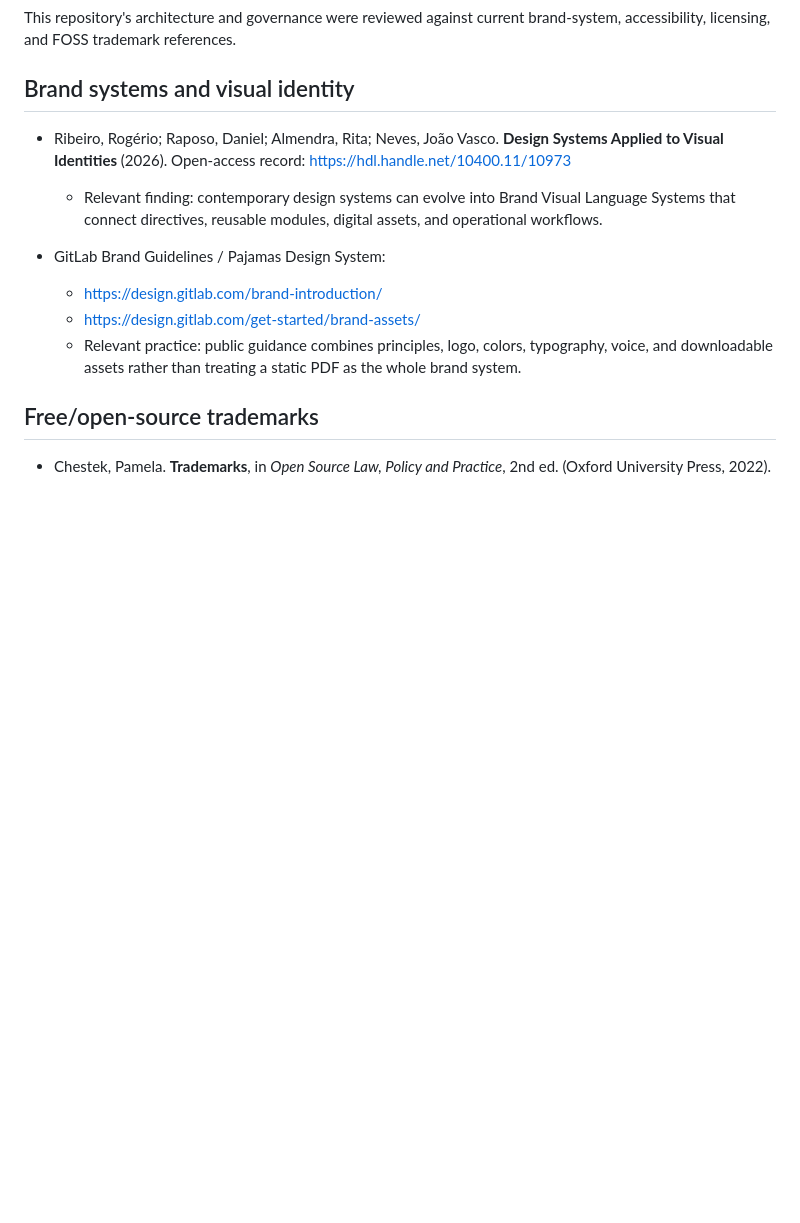
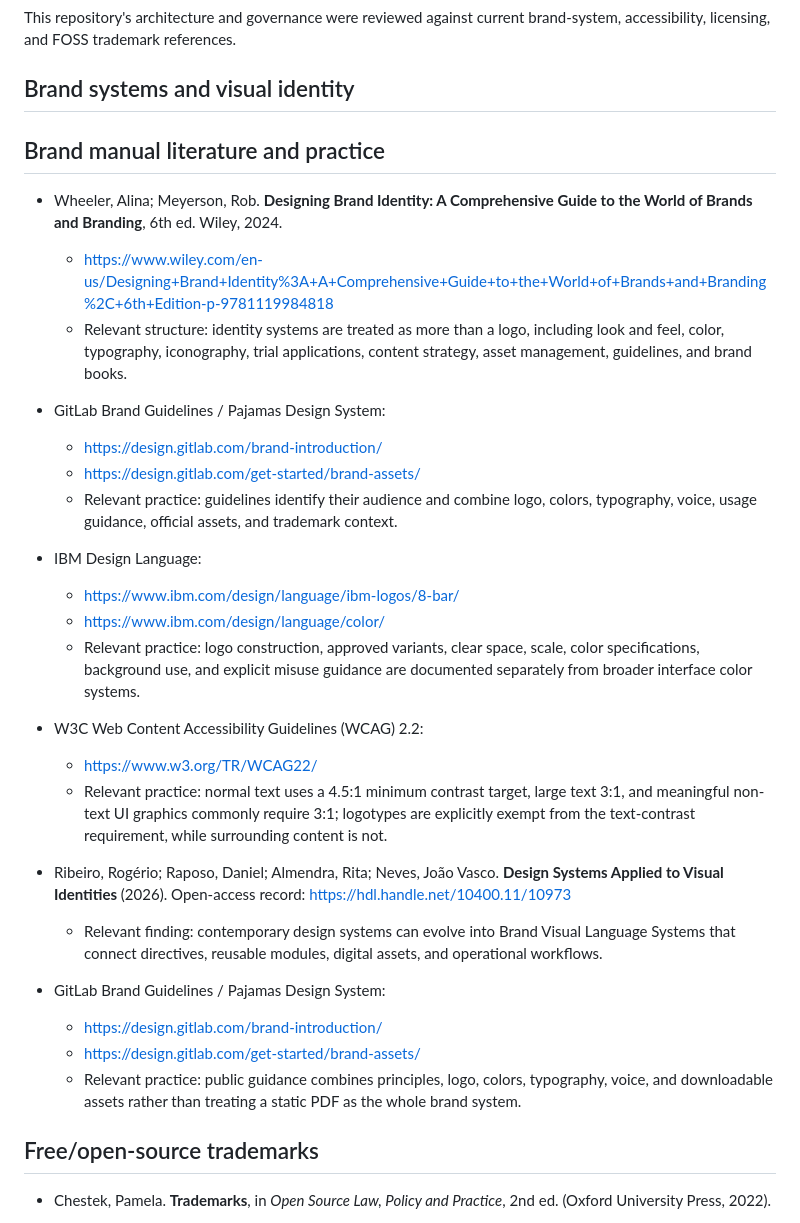
Before and after one commit to LibreSign/brand, a Markdown page: docs/references.md, the part around the change. Drawn GitHub-style; blank space fills up the shorter version.

Commit message:
docs: record brand manual research references
Signed-off-by: Vitor Mattos <vitor@php.rio>

```diff
--- a/docs/references.md
+++ b/docs/references.md
@@ -8,6 +8,27 @@ SPDX-License-Identifier: CC-BY-SA-4.0
 This repository's architecture and governance were reviewed against current brand-system, accessibility, licensing, and FOSS trademark references.
 
 ## Brand systems and visual identity
+
+## Brand manual literature and practice
+
+- Wheeler, Alina; Meyerson, Rob. **Designing Brand Identity: A Comprehensive Guide to the World of Brands and Branding**, 6th ed. Wiley, 2024.
+  - https://www.wiley.com/en-us/Designing+Brand+Identity%3A+A+Comprehensive+Guide+to+the+World+of+Brands+and+Branding%2C+6th+Edition-p-9781119984818
+  - Relevant structure: identity systems are treated as more than a logo, including look and feel, color, typography, iconography, trial applications, content strategy, asset management, guidelines, and brand books.
+
+- GitLab Brand Guidelines / Pajamas Design System:
+  - https://design.gitlab.com/brand-introduction/
+  - https://design.gitlab.com/get-started/brand-assets/
+  - Relevant practice: guidelines identify their audience and combine logo, colors, typography, voice, usage guidance, official assets, and trademark context.
+
+- IBM Design Language:
+  - https://www.ibm.com/design/language/ibm-logos/8-bar/
+  - https://www.ibm.com/design/language/color/
+  - Relevant practice: logo construction, approved variants, clear space, scale, color specifications, background use, and explicit misuse guidance are documented separately from broader interface color systems.
+
+- W3C Web Content Accessibility Guidelines (WCAG) 2.2:
+  - https://www.w3.org/TR/WCAG22/
+  - Relevant practice: normal text uses a 4.5:1 minimum contrast target, large text 3:1, and meaningful non-text UI graphics commonly require 3:1; logotypes are explicitly exempt from the text-contrast requirement, while surrounding content is not.
+
 
 - Ribeiro, Rogério; Raposo, Daniel; Almendra, Rita; Neves, João Vasco. **Design Systems Applied to Visual Identities** (2026). Open-access record: https://hdl.handle.net/10400.11/10973
   - Relevant finding: contemporary design systems can evolve into Brand Visual Language Systems that connect directives, reusable modules, digital assets, and operational workflows.
```
